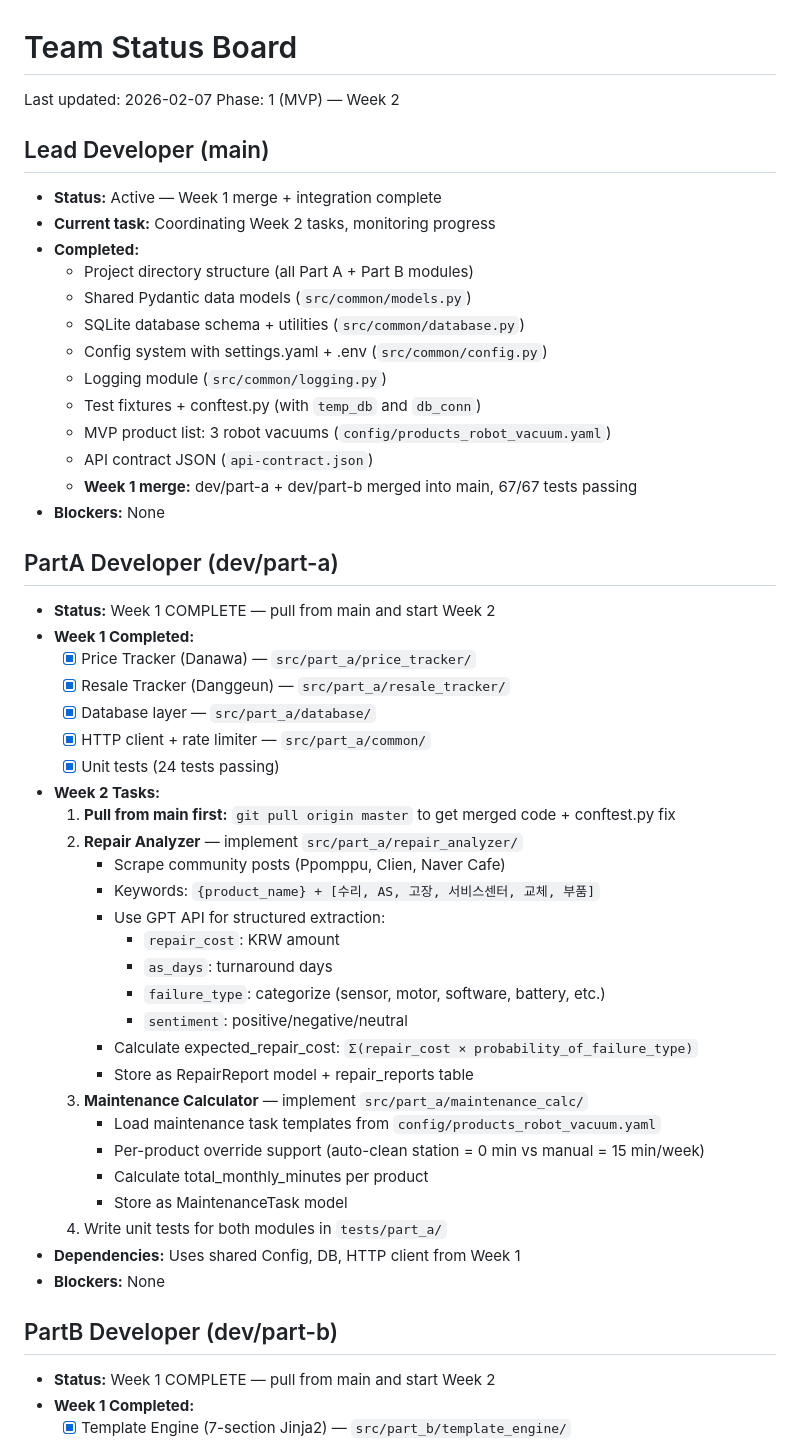
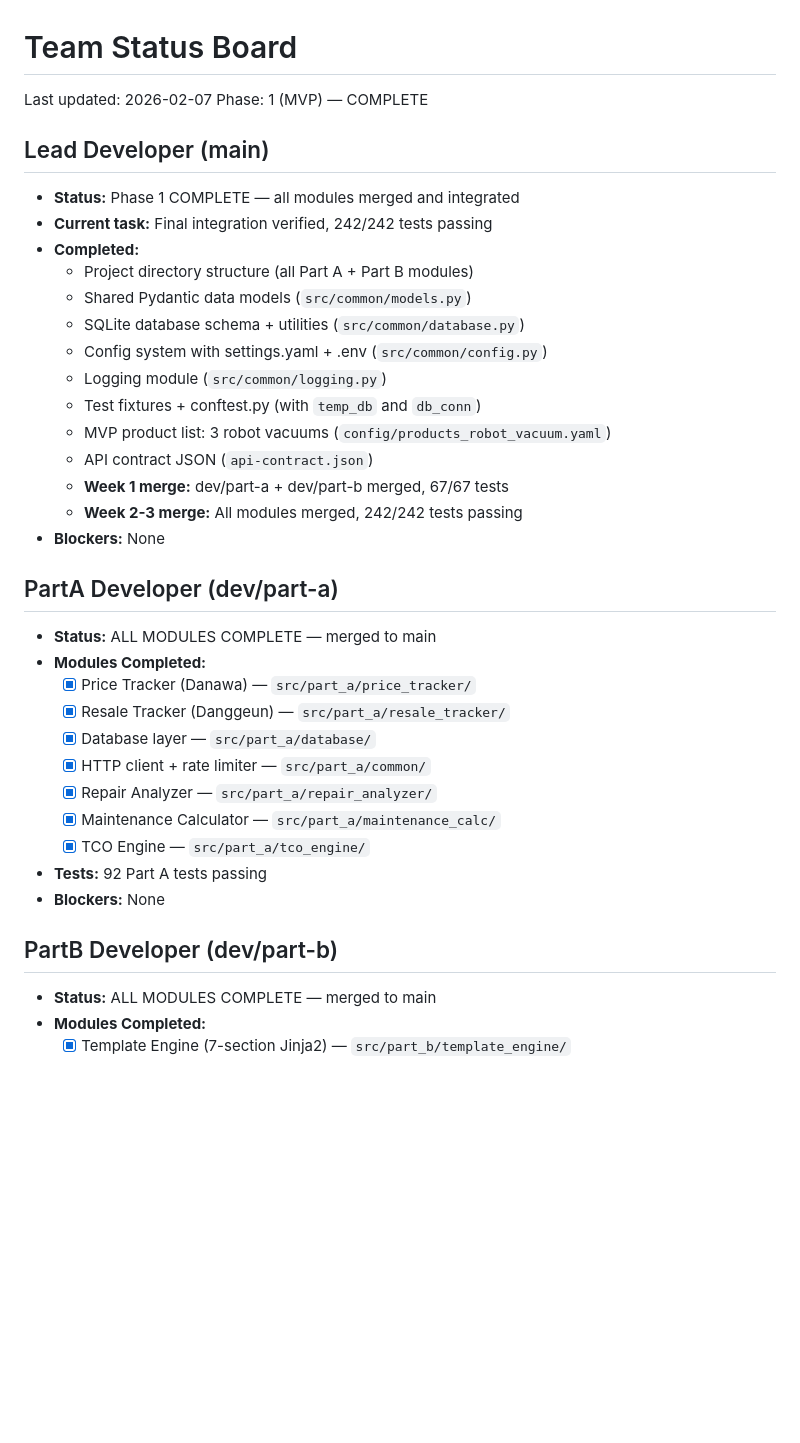
Before and after one commit to mangorocketofficial/tco_post_engine, a Markdown page: .coordination/status.md, the part around one of its changes. Drawn GitHub-style; blank space fills up the shorter version.

```diff
--- a/.coordination/status.md
+++ b/.coordination/status.md
@@ -1,11 +1,11 @@
 # Team Status Board
 
 Last updated: 2026-02-07
-Phase: 1 (MVP) — Week 2
+Phase: 1 (MVP) — COMPLETE
 
 ## Lead Developer (main)
-- **Status:** Active — Week 1 merge + integration complete
-- **Current task:** Coordinating Week 2 tasks, monitoring progress
+- **Status:** Phase 1 COMPLETE — all modules merged and integrated
+- **Current task:** Final integration verified, 242/242 tests passing
 - **Completed:**
   - Project directory structure (all Part A + Part B modules)
   - Shared Pydantic data models (`src/common/models.py`)
@@ -15,39 +15,24 @@ Phase: 1 (MVP) — Week 2
   - Test fixtures + conftest.py (with `temp_db` and `db_conn`)
   - MVP product list: 3 robot vacuums (`config/products_robot_vacuum.yaml`)
   - API contract JSON (`api-contract.json`)
-  - **Week 1 merge:** dev/part-a + dev/part-b merged into main, 67/67 tests passing
+  - **Week 1 merge:** dev/part-a + dev/part-b merged, 67/67 tests
+  - **Week 2-3 merge:** All modules merged, 242/242 tests passing
 - **Blockers:** None
 
 ## PartA Developer (dev/part-a)
-- **Status:** Week 1 COMPLETE — pull from main and start Week 2
-- **Week 1 Completed:**
+- **Status:** ALL MODULES COMPLETE — merged to main
+- **Modules Completed:**
   - [x] Price Tracker (Danawa) — `src/part_a/price_tracker/`
   - [x] Resale Tracker (Danggeun) — `src/part_a/resale_tracker/`
   - [x] Database layer — `src/part_a/database/`
   - [x] HTTP client + rate limiter — `src/part_a/common/`
-  - [x] Unit tests (24 tests passing)
-- **Week 2 Tasks:**
-  1. **Pull from main first:** `git pull origin master` to get merged code + conftest.py fix
-  2. **Repair Analyzer** — implement `src/part_a/repair_analyzer/`
-     - Scrape community posts (Ppomppu, Clien, Naver Cafe)
-     - Keywords: `{product_name} + [수리, AS, 고장, 서비스센터, 교체, 부품]`
-     - Use GPT API for structured extraction:
-       - `repair_cost`: KRW amount
-       - `as_days`: turnaround days
-       - `failure_type`: categorize (sensor, motor, software, battery, etc.)
-       - `sentiment`: positive/negative/neutral
-     - Calculate expected_repair_cost: `Σ(repair_cost × probability_of_failure_type)`
-     - Store as RepairReport model + repair_reports table
-  3. **Maintenance Calculator** — implement `src/part_a/maintenance_calc/`
-     - Load maintenance task templates from `config/products_robot_vacuum.yaml`
-     - Per-product override support (auto-clean station = 0 min vs manual = 15 min/week)
-     - Calculate total_monthly_minutes per product
-     - Store as MaintenanceTask model
-  4. Write unit tests for both modules in `tests/part_a/`
-- **Dependencies:** Uses shared Config, DB, HTTP client from Week 1
+  - [x] Repair Analyzer — `src/part_a/repair_analyzer/`
+  - [x] Maintenance Calculator — `src/part_a/maintenance_calc/`
+  - [x] TCO Engine — `src/part_a/tco_engine/`
+- **Tests:** 92 Part A tests passing
 - **Blockers:** None
 
 ## PartB Developer (dev/part-b)
-- **Status:** Week 1 COMPLETE — pull from main and start Week 2
-- **Week 1 Completed:**
+- **Status:** ALL MODULES COMPLETE — merged to main
+- **Modules Completed:**
   - [x] Template Engine (7-section Jinja2) — `src/part_b/template_engine/`
```
Also changed, not shown: other parts of .coordination/status.md (+11 -21 lines).
